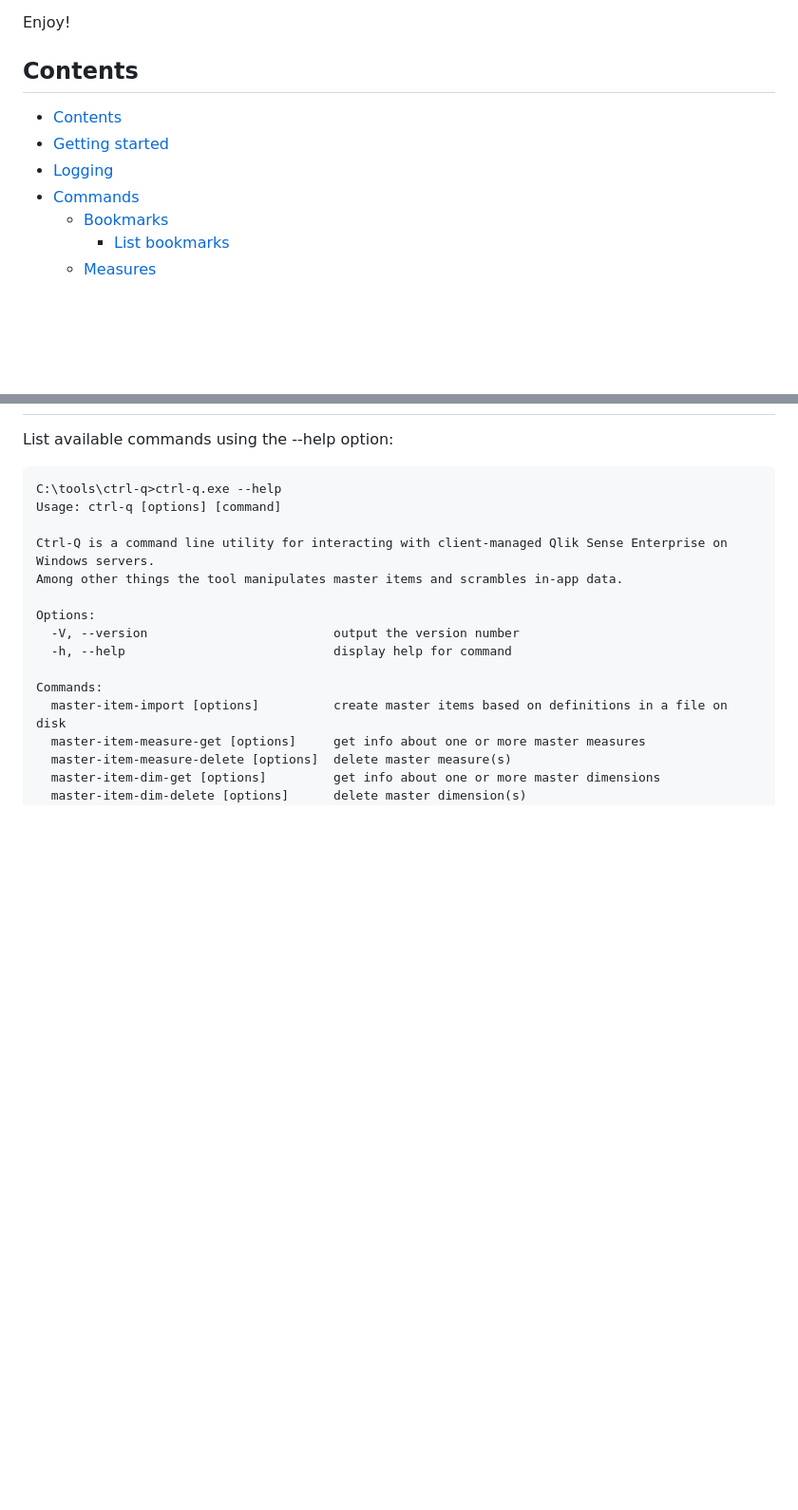
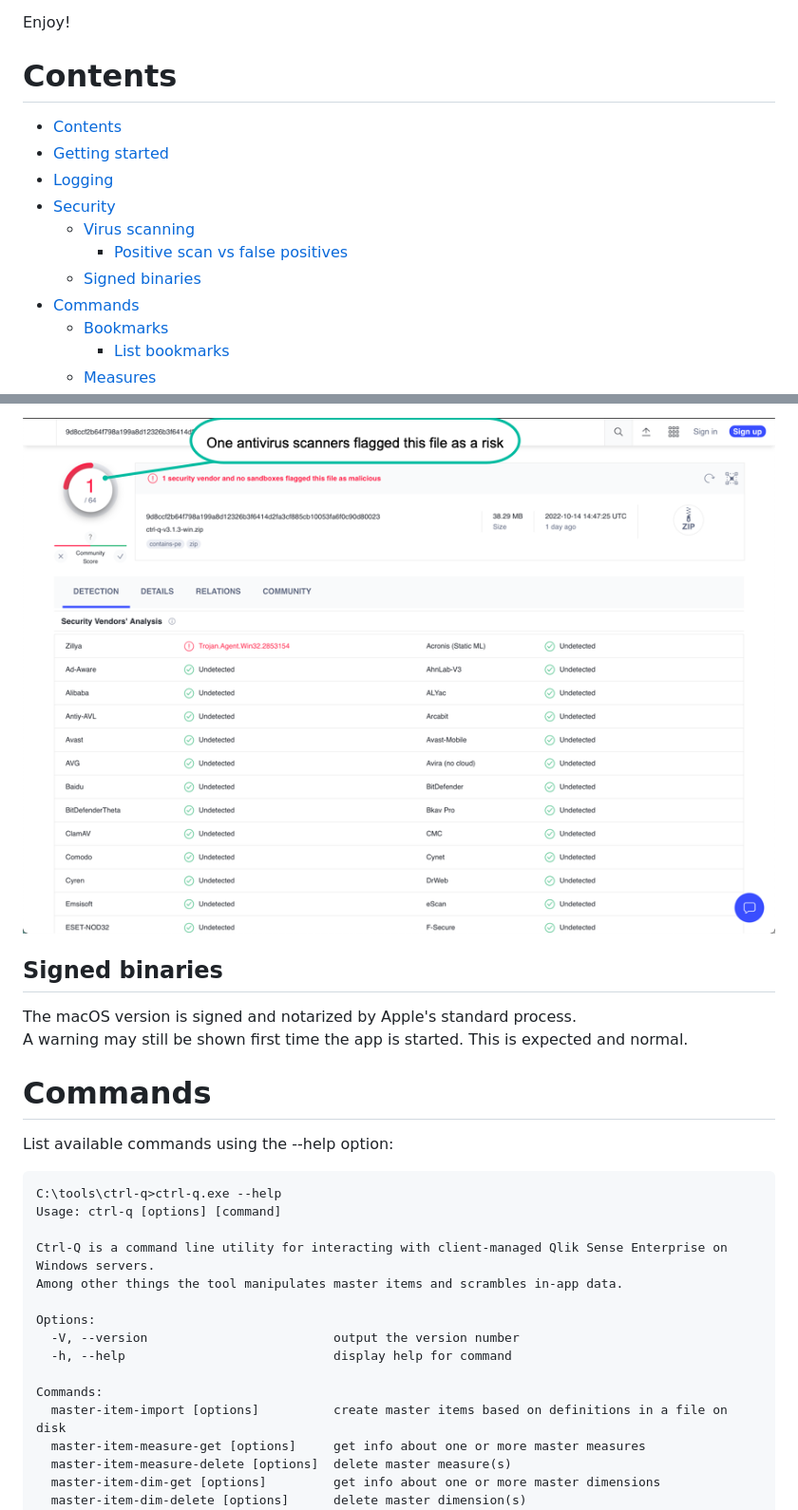
Before and after one commit to ptarmiganlabs/ctrl-q, a Markdown page: README.md, 2 parts joined by grey strips. Shown at 95% size. Rendered like a GitHub page; pictures changed too: docs/virustotal_scan_1_issue_4.png (added); blank space fills up the shorter version.

Commit message:
docs: Update README wrt security

```diff
--- a/README.md
+++ b/README.md
@@ -42,11 +42,15 @@ Until then Ctrl-Q can hopefully make life a bit easier for Sense developers and
 
 Enjoy!
 
-## Contents
+# Contents
 
 - [Contents](#contents)
 - [Getting started](#getting-started)
 - [Logging](#logging)
+- [Security](#security)
+  - [Virus scanning](#virus-scanning)
+    - [Positive scan vs false positives](#positive-scan-vs-false-positives)
+  - [Signed binaries](#signed-binaries)
 - [Commands](#commands)
   - [Bookmarks](#bookmarks)
     - [List bookmarks](#list-bookmarks)
@@ -81,3 +128,11 @@ Note: When using log level silly all websocket communication to/from the Sense s
+![VirusTotal scans with one issue found](docs/virustotal_scan_1_issue_4.png "VirusTotal scans with one issue found")
+
+## Signed binaries
+
+The macOS version is signed and notarized by Apple's standard process.
+A warning may still be shown first time the app is started. This is expected and normal.
+
+# Commands
 
 List available commands using the --help option:
 
```
Also changed, not shown: other parts of README.md (+58 -15 lines), docs/virustotal_release_3.png (added), docs/virustotal_release_4.png (added), docs/virustotal_scan_1_issue_3.png (added), docs/virustotal_scan_clear_3.png (added), docs/virustotal_scan_clear_4.png (added).
